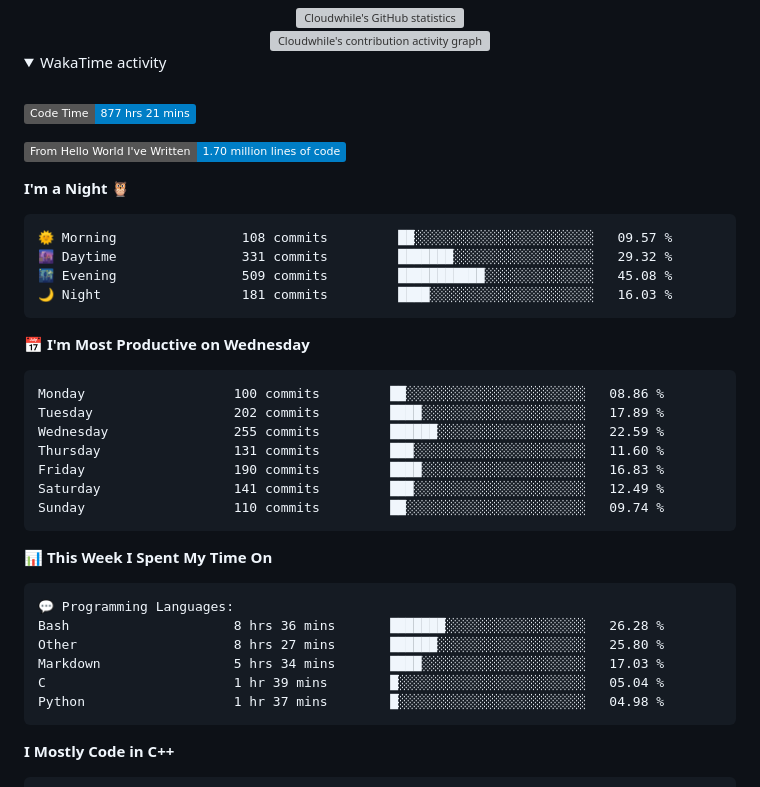
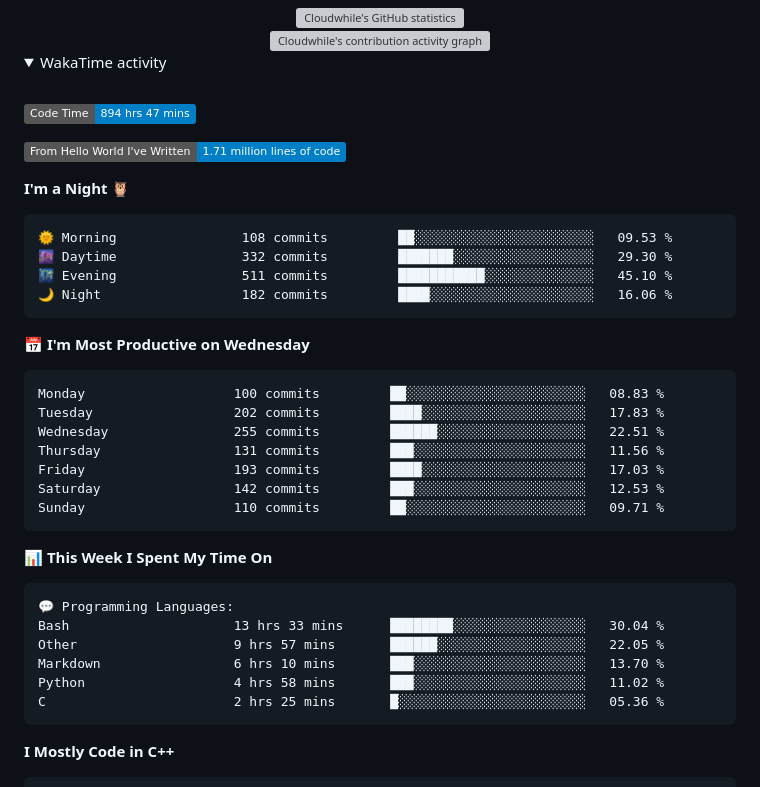
Before and after one commit to Cloudwhile/Cloudwhile, a Markdown page: README.md, the part around the change. GitHub-like rendering; folded sections open; badges without logos; grey boxes are pictures that could not be loaded.

Commit message:
Updated with Dev Metrics

````diff
--- a/README.md
+++ b/README.md
@@ -61,28 +61,28 @@
   <br />
 
 <!--START_SECTION:waka-->
-![Code Time](http://img.shields.io/badge/Code%20Time-877%20hrs%2021%20mins-blue?style=flat)
+![Code Time](http://img.shields.io/badge/Code%20Time-894%20hrs%2047%20mins-blue?style=flat)
 
-![Lines of code](https://img.shields.io/badge/From%20Hello%20World%20I%27ve%20Written-1.70%20million%20lines%20of%20code-blue?style=flat)
+![Lines of code](https://img.shields.io/badge/From%20Hello%20World%20I%27ve%20Written-1.71%20million%20lines%20of%20code-blue?style=flat)
 
 **I'm a Night 🦉**
 
 ```text
-🌞 Morning                108 commits         ██░░░░░░░░░░░░░░░░░░░░░░░   09.57 %
-🌆 Daytime                331 commits         ███████░░░░░░░░░░░░░░░░░░   29.32 %
-🌃 Evening                509 commits         ███████████░░░░░░░░░░░░░░   45.08 %
-🌙 Night                  181 commits         ████░░░░░░░░░░░░░░░░░░░░░   16.03 %
+🌞 Morning                108 commits         ██░░░░░░░░░░░░░░░░░░░░░░░   09.53 %
+🌆 Daytime                332 commits         ███████░░░░░░░░░░░░░░░░░░   29.30 %
+🌃 Evening                511 commits         ███████████░░░░░░░░░░░░░░   45.10 %
+🌙 Night                  182 commits         ████░░░░░░░░░░░░░░░░░░░░░   16.06 %
 ```
 📅 **I'm Most Productive on Wednesday**
 
 ```text
-Monday                   100 commits         ██░░░░░░░░░░░░░░░░░░░░░░░   08.86 %
-Tuesday                  202 commits         ████░░░░░░░░░░░░░░░░░░░░░   17.89 %
-Wednesday                255 commits         ██████░░░░░░░░░░░░░░░░░░░   22.59 %
-Thursday                 131 commits         ███░░░░░░░░░░░░░░░░░░░░░░   11.60 %
-Friday                   190 commits         ████░░░░░░░░░░░░░░░░░░░░░   16.83 %
-Saturday                 141 commits         ███░░░░░░░░░░░░░░░░░░░░░░   12.49 %
-Sunday                   110 commits         ██░░░░░░░░░░░░░░░░░░░░░░░   09.74 %
+Monday                   100 commits         ██░░░░░░░░░░░░░░░░░░░░░░░   08.83 %
+Tuesday                  202 commits         ████░░░░░░░░░░░░░░░░░░░░░   17.83 %
+Wednesday                255 commits         ██████░░░░░░░░░░░░░░░░░░░   22.51 %
+Thursday                 131 commits         ███░░░░░░░░░░░░░░░░░░░░░░   11.56 %
+Friday                   193 commits         ████░░░░░░░░░░░░░░░░░░░░░   17.03 %
+Saturday                 142 commits         ███░░░░░░░░░░░░░░░░░░░░░░   12.53 %
+Sunday                   110 commits         ██░░░░░░░░░░░░░░░░░░░░░░░   09.71 %
 ```
 
 
@@ -90,11 +90,11 @@ Sunday                   110 commits         ██░░░░░░░░░
 
 ```text
 💬 Programming Languages:
-Bash                     8 hrs 36 mins       ███████░░░░░░░░░░░░░░░░░░   26.28 %
-Other                    8 hrs 27 mins       ██████░░░░░░░░░░░░░░░░░░░   25.80 %
-Markdown                 5 hrs 34 mins       ████░░░░░░░░░░░░░░░░░░░░░   17.03 %
-C                        1 hr 39 mins        █░░░░░░░░░░░░░░░░░░░░░░░░   05.04 %
-Python                   1 hr 37 mins        █░░░░░░░░░░░░░░░░░░░░░░░░   04.98 %
+Bash                     13 hrs 33 mins      ████████░░░░░░░░░░░░░░░░░   30.04 %
+Other                    9 hrs 57 mins       ██████░░░░░░░░░░░░░░░░░░░   22.05 %
+Markdown                 6 hrs 10 mins       ███░░░░░░░░░░░░░░░░░░░░░░   13.70 %
+Python                   4 hrs 58 mins       ███░░░░░░░░░░░░░░░░░░░░░░   11.02 %
+C                        2 hrs 25 mins       █░░░░░░░░░░░░░░░░░░░░░░░░   05.36 %
 ```
 
 **I Mostly Code in C++**
````
Also changed, not shown: assets/bar_graph.png.
